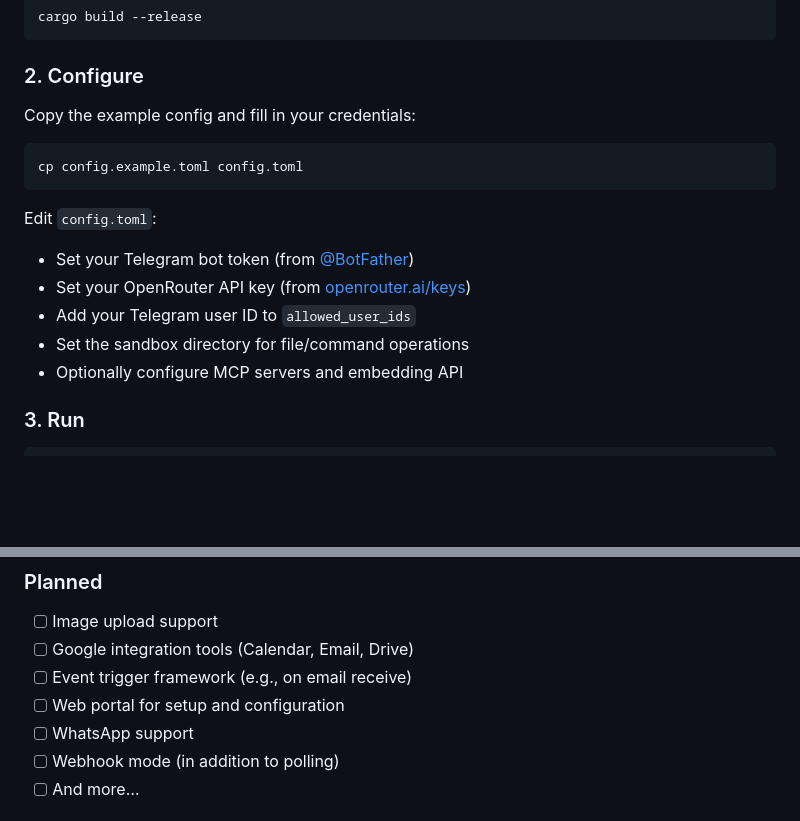
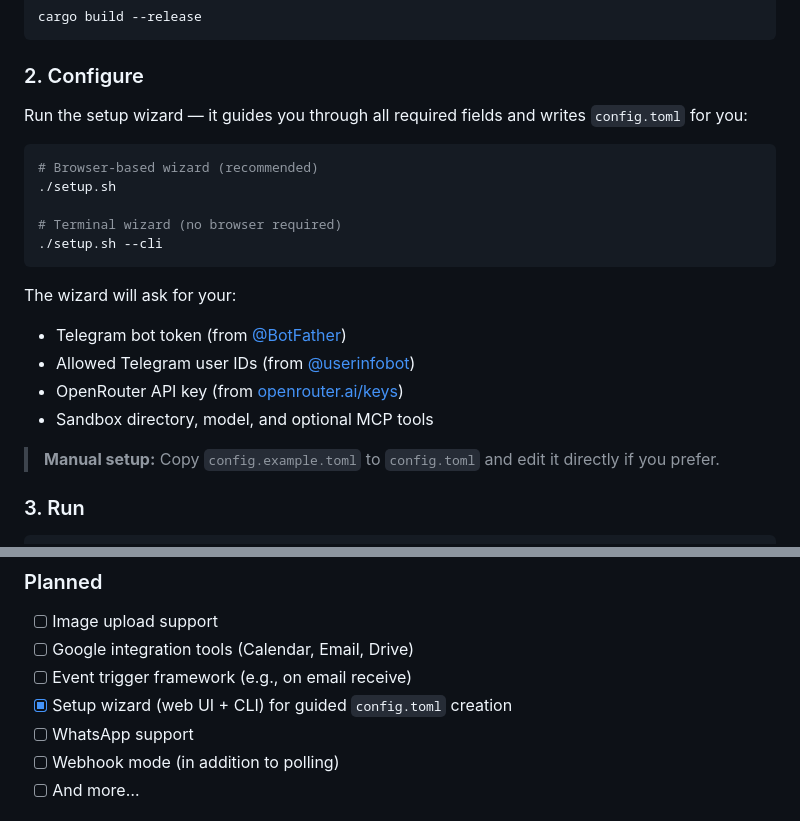
Before and after one commit to chinkan/RustBot, a Markdown page: README.md, 2 parts joined by grey strips. Rendered like a GitHub page; blank space fills up the shorter version.

Commit message:
docs: add setup wizard instructions to README
- Replace manual config step with ./setup.sh (web) and ./setup.sh --cli
- Keep manual cp config.example.toml as a fallback note
- Tick off setup wizard in Roadmap

https://claude.ai/code/session_01U5k1ytWG1zk8fLNSZXYmdC

````diff
--- a/README.md
+++ b/README.md
@@ -28,18 +28,23 @@ cargo build --release
 
 ### 2. Configure
 
-Copy the example config and fill in your credentials:
+Run the setup wizard — it guides you through all required fields and writes `config.toml` for you:
 
 ```bash
-cp config.example.toml config.toml
+# Browser-based wizard (recommended)
+./setup.sh
+
+# Terminal wizard (no browser required)
+./setup.sh --cli
 ```
 
-Edit `config.toml`:
-- Set your Telegram bot token (from [@BotFather](https://t.me/BotFather))
-- Set your OpenRouter API key (from [openrouter.ai/keys](https://openrouter.ai/keys))
-- Add your Telegram user ID to `allowed_user_ids`
-- Set the sandbox directory for file/command operations
-- Optionally configure MCP servers and embedding API
+The wizard will ask for your:
+- Telegram bot token (from [@BotFather](https://t.me/BotFather))
+- Allowed Telegram user IDs (from [@userinfobot](https://t.me/userinfobot))
+- OpenRouter API key (from [openrouter.ai/keys](https://openrouter.ai/keys))
+- Sandbox directory, model, and optional MCP tools
+
+> **Manual setup:** Copy `config.example.toml` to `config.toml` and edit it directly if you prefer.
 
 ### 3. Run
 
@@ -144,7 +149,7 @@ src/
 - [ ] Image upload support
 - [ ] Google integration tools (Calendar, Email, Drive)
 - [ ] Event trigger framework (e.g., on email receive)
-- [ ] Web portal for setup and configuration
+- [x] Setup wizard (web UI + CLI) for guided `config.toml` creation
 - [ ] WhatsApp support
 - [ ] Webhook mode (in addition to polling)
 - [ ] And more…
````
